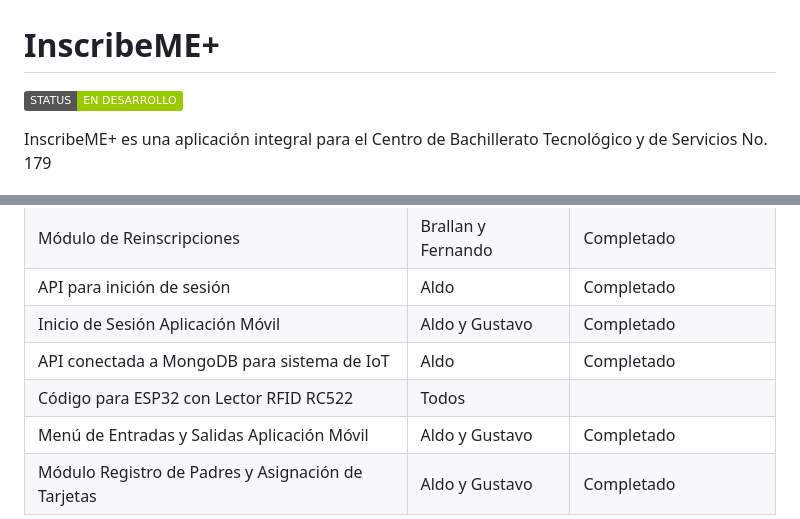
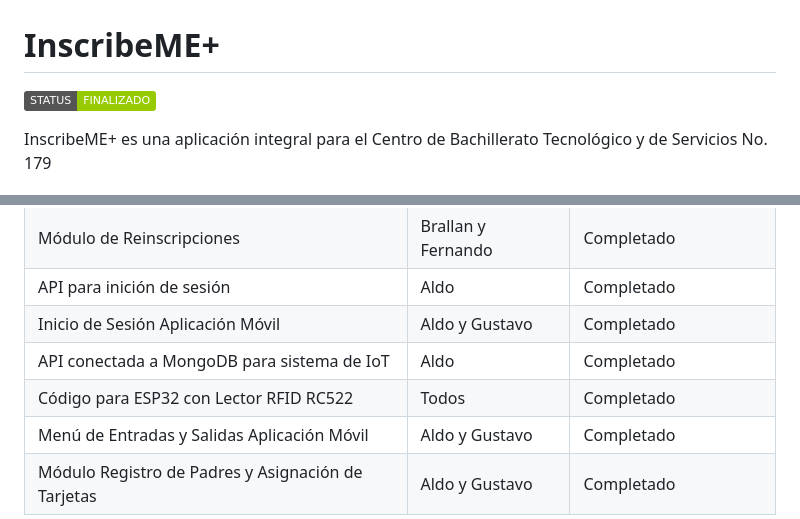
Before and after one commit to AldoJesusMartinezLarios/inscribeME, a Markdown page: README.md, 2 parts joined by grey strips. Drawn GitHub-style; badges without logos.

Commit message:
Update FINAL-README.md

```diff
--- a/README.md
+++ b/README.md
@@ -1,6 +1,6 @@
 # InscribeME+
 <p align="left">
-   <img src="https://img.shields.io/badge/STATUS-EN%20DESARROLLO-green">
+   <img src="https://img.shields.io/badge/STATUS-FINALIZADO-green">
 </p>
 
 <p></p>
@@ -80,6 +80,6 @@ InscribeME+ es una aplicación integral para el Centro de Bachillerato Tecnológ
 | API para inición de sesión   | Aldo |      Completado        |
 | Inicio de Sesión Aplicación Móvil   |   Aldo y Gustavo   |       Completado       |
 | API conectada a MongoDB para sistema de IoT   | Aldo |      Completado        |
-| Código para ESP32 con Lector RFID RC522   | Todos |              |
+| Código para ESP32 con Lector RFID RC522   | Todos |       Completado       |
 | Menú de Entradas y Salidas Aplicación Móvil   |   Aldo y Gustavo   |       Completado       |
 | Módulo Registro de Padres y Asignación de Tarjetas   |   Aldo y Gustavo   |      Completado        |
```
